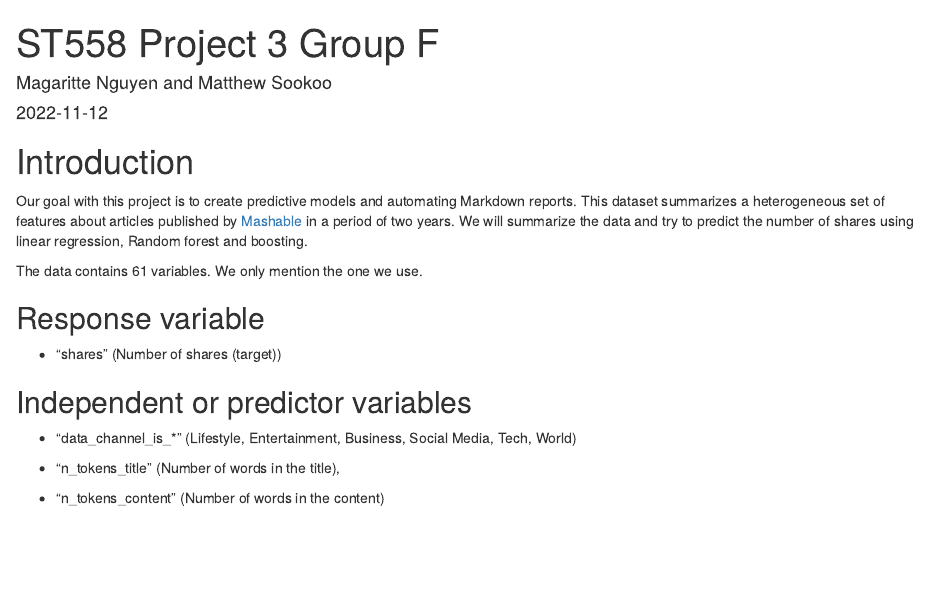
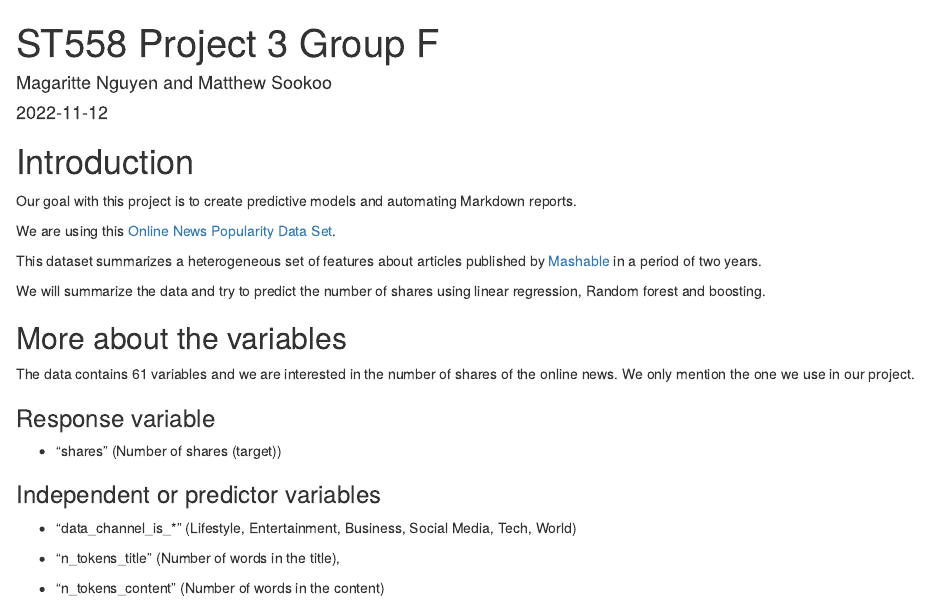
Before and after one commit to magarittenguyen/ST558_Project3_GroupF, an R Markdown document (ST558 Project 3.Rmd): the page in a window 1100 px wide, from its top. Rendered offline with R 4.5, knitr and Pandoc, with nearby package versions; some code elsewhere in the file could not run offline.

Commit message:
intro fixed

```diff
--- a/ST558 Project 3.Rmd
+++ b/ST558 Project 3.Rmd
@@ -18,17 +18,25 @@ set.seed(123)
 
 # Introduction
 
-Our goal with this project is to create predictive models and automating Markdown reports. This dataset summarizes a heterogeneous set of features about articles published by [Mashable](http.//www.mashable.com) in a period of two years. We will summarize the data and try to predict the number of shares using linear regression, Random forest and boosting.
+Our goal with this project is to create predictive models and automating Markdown reports.
 
-The data contains 61 variables. We only mention the one we use.
+We are using this [Online News Popularity Data Set](https://archive.ics.uci.edu/ml/datasets/Online+News+Popularity).
 
-## Response variable
+This dataset summarizes a heterogeneous set of features about articles published by [Mashable](http://www.mashable.com) in a period of two years.
+
+We will summarize the data and try to predict the number of shares using linear regression, Random forest and boosting.
+
+## More about the variables
+
+The data contains 61 variables and we are interested in the number of shares of the online news. We only mention the one we use in our project.
+
+### Response variable
 
 * "shares" (Number of shares (target))
 
 
 
-## Independent or predictor variables
+### Independent or predictor variables
 
 * "data_channel_is_*" (Lifestyle, Entertainment, Business, Social Media, Tech, World)
 
```
Also changed, not shown: README.md, ST558-Project-3.html.
